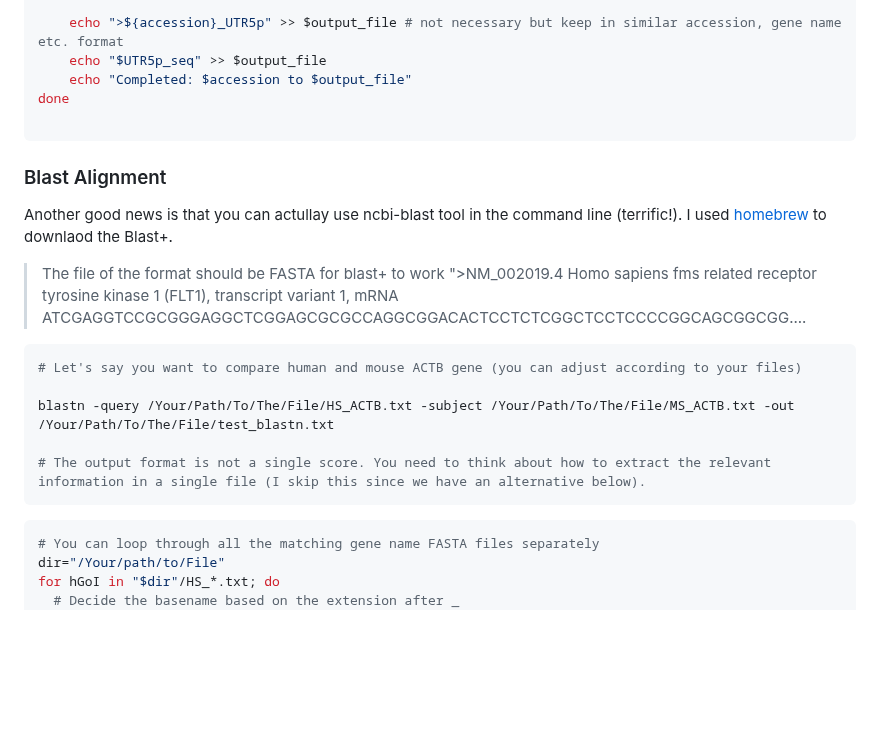
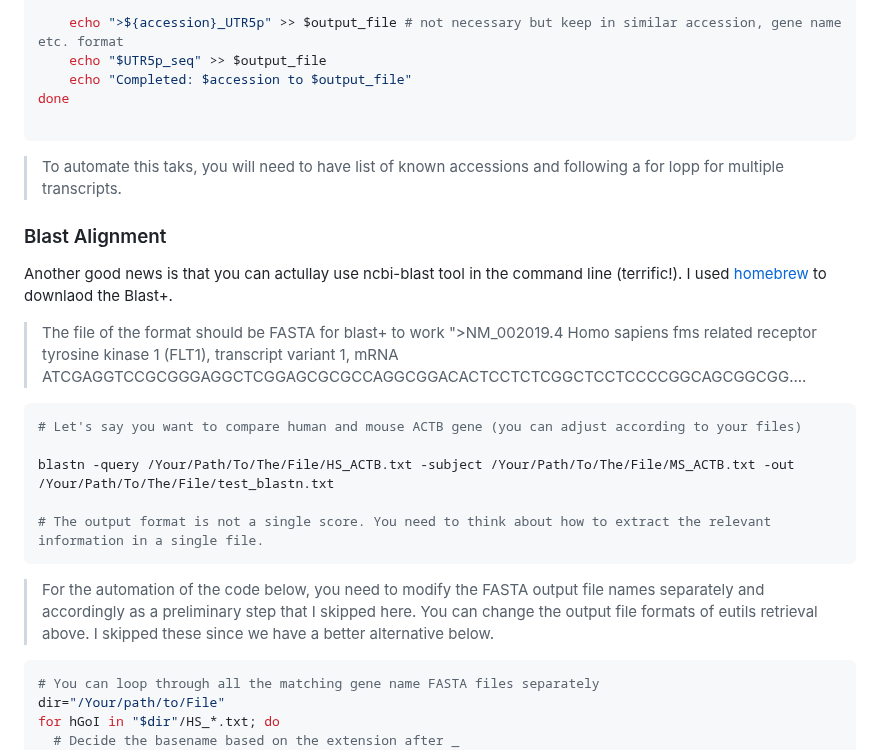
Before and after one commit to dincaslan/SelfRefreshing-Training, a Markdown page: BioinfoGeneral/SequenceHomology/UTRSequenceHomology.md, the part around the change. Drawn GitHub-style; blank space fills up the shorter version.

````diff
--- a/BioinfoGeneral/SequenceHomology/UTRSequenceHomology.md
+++ b/BioinfoGeneral/SequenceHomology/UTRSequenceHomology.md
@@ -47,6 +47,7 @@ echo "$CompleteFASTA" | grep ">" | while read -r header; do
 done
 
 ```
+> To automate this taks, you will need to have list of known accessions and following a for lopp for multiple transcripts.
 ### Blast Alignment
 
 Another good news is that you can actullay use ncbi-blast tool in the command line (terrific!).
@@ -60,8 +61,9 @@ I used [homebrew](https://formulae.brew.sh/formula/blast) to downlaod the Blast+
 
 blastn -query /Your/Path/To/The/File/HS_ACTB.txt -subject /Your/Path/To/The/File/MS_ACTB.txt -out /Your/Path/To/The/File/test_blastn.txt
 
-# The output format is not a single score. You need to think about how to extract the relevant information in a single file (I skip this since we have an alternative below).
+# The output format is not a single score. You need to think about how to extract the relevant information in a single file.
 ```
+> For the automation of the code below, you need to modify the FASTA output file names separately and accordingly as a preliminary step that I skipped here. You can change the output file formats of eutils retrieval above. I skipped these since we have a better alternative below.
 ```bash
 # You can loop through all the matching gene name FASTA files separately
 dir="/Your/path/to/File"
````
